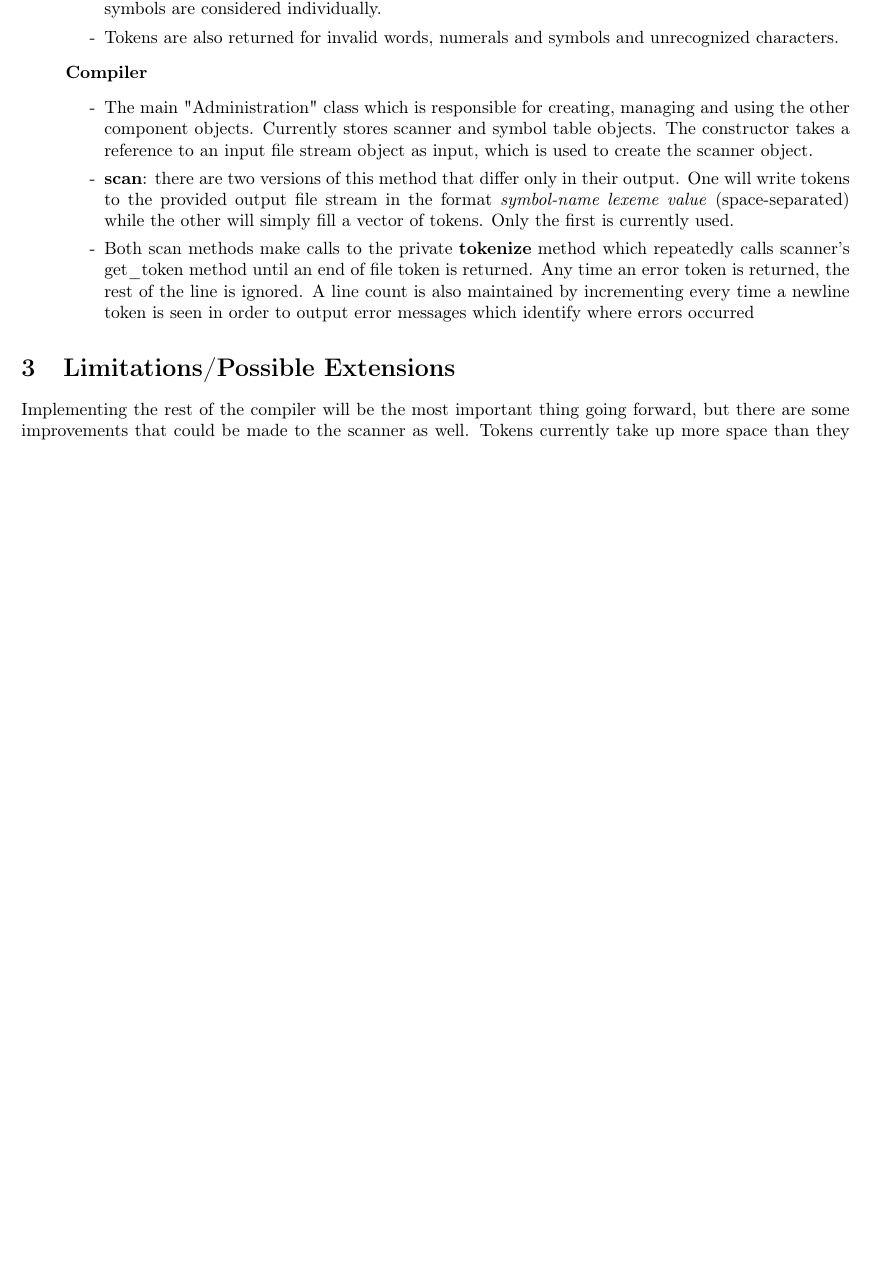
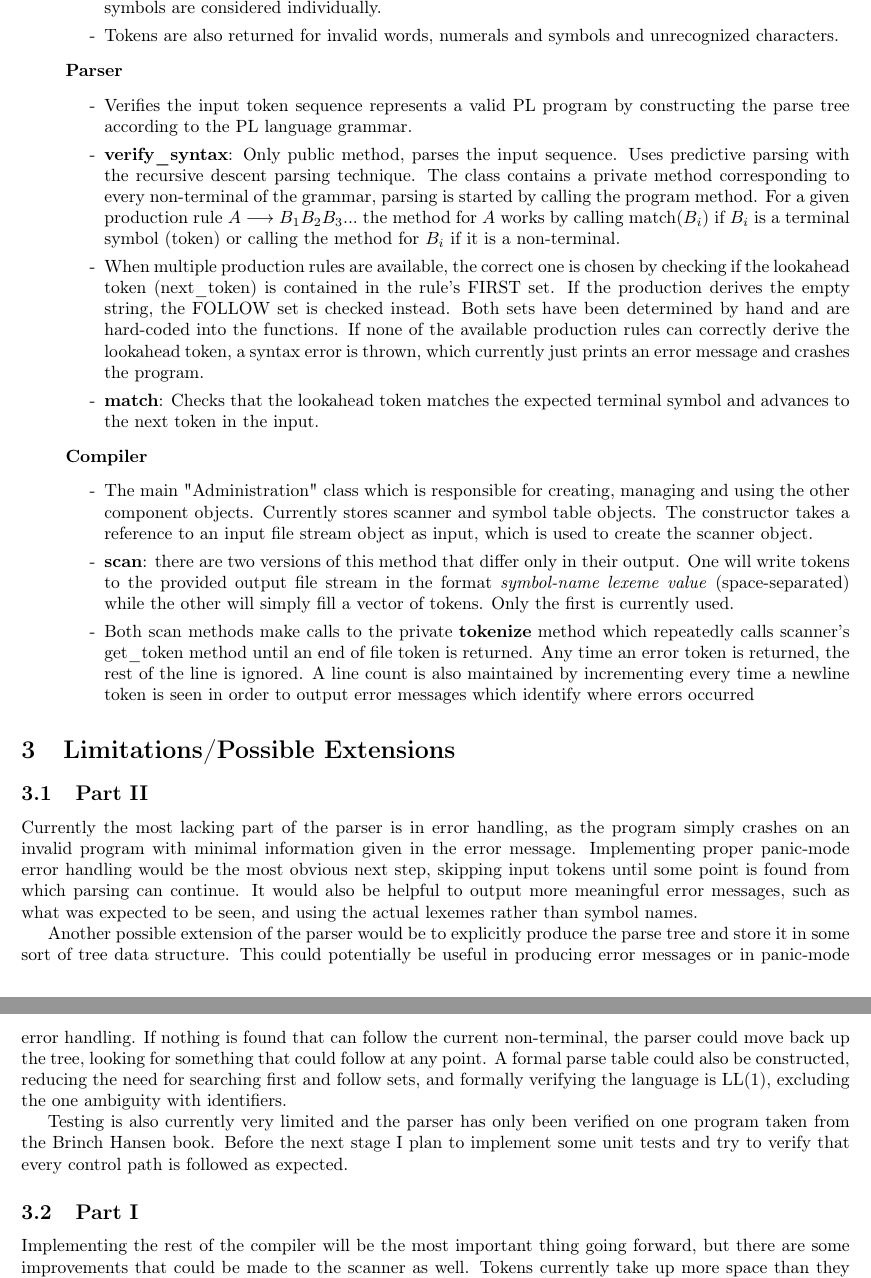
Before and after one commit to rmaccrimm/PL-Compiler, a LaTeX document (docs/technical_doc.tex): part of page 2 of 2 before the commit and two parts of pages 2 and 3 of 3 after it, the two joined at a grey line, cut so that both start at the same text, the shorter picture padded with empty space. Compiled offline with pdfLaTeX.

Commit message:
update technical documentation and README

```diff
--- a/docs/technical_doc.tex
+++ b/docs/technical_doc.tex
@@ -9,6 +9,13 @@
 \usepackage[export]{adjustbox}
 \usepackage[T1]{fontenc}
 \usepackage{courier}
+
+\let\bf\textbf
+\let\it\textit
+\newcommand{\der}{$\longrightarrow$ }
+\newcommand{\es}{$\varepsilon$ }
+\newcommand{\alt}{\Large$|$ \normalsize }
+
 \begin{document}
 
 \title{CPSC 4600 Project Language (PL) Compiler \\ \LARGE Technical Documentation}
@@ -58,6 +64,14 @@ for a single PL source file and perform basic error detection. The input file is
                 \item[-]Tokens are also returned for invalid words, numerals and symbols and unrecognized characters.
             \end{itemize}
 
+        \item[]\textbf{Parser}
+            \begin{itemize}
+                \item[-] Verifies the input token sequence represents a valid PL program by constructing the parse tree according to the PL language grammar.
+                \item[-] \textbf{verify\_syntax}: Only public method, parses the input sequence. Uses predictive parsing with the recursive descent parsing technique. The class contains a private method corresponding to every non-terminal of the grammar, parsing is started by calling the program method. For a given production rule $A \longrightarrow B_1B_2B_3...$ the method for $A$ works by calling match($B_i$) if $B_i$ is a terminal symbol (token) or calling the method for $B_i$ if it is a non-terminal.
+                \item[-] When multiple production rules are available, the correct one is chosen by checking if the lookahead token (next\_token) is contained in the rule's FIRST set. If the production derives the empty string, the FOLLOW set is checked instead. Both sets have been determined by hand and are hard-coded into the functions. If none of the available production rules can correctly derive the lookahead token, a syntax error is thrown, which currently just prints an error message and crashes the program.
+                \item[-] \textbf{match}: Checks that the lookahead token matches the expected terminal symbol and advances to the next token in the input.
+            \end{itemize}
+
         \item[]\textbf{Compiler}
             \begin{itemize}
                 \item[-] The main "Administration" class which is responsible for creating, managing and using the other component objects. Currently stores scanner and symbol table objects. The constructor takes a reference to an input file stream object as input, which is used to create the scanner object.
@@ -69,6 +83,16 @@ for a single PL source file and perform basic error detection. The input file is
 
     \section{Limitations/Possible Extensions}
 
+        \subsection{Part II}
+
+        Currently the most lacking part of the parser is in error handling, as the program simply crashes on an invalid program with minimal information given in the error message. Implementing proper panic-mode error handling would be the most obvious next step, skipping input tokens until some point is found from which parsing can continue. It would also be helpful to output more meaningful error messages, such as what was expected to be seen, and using the actual lexemes rather than symbol names.
+
+        Another possible extension of the parser would be to explicitly produce the parse tree and store it in some sort of tree data structure. This could potentially be useful in producing error messages or in panic-mode error handling. If nothing is found that can follow the current non-terminal, the parser could move back up the tree, looking for something that could follow at any point. A formal parse table could also be constructed, reducing the need for searching first and follow sets, and formally verifying the language is LL(1), excluding the one ambiguity with identifiers.
+
+        Testing is also currently very limited and the parser has only been verified on one program taken from the Brinch Hansen book. Before the next stage I plan to implement some unit tests and try to verify that every control path is followed as expected.
+
+        \subsection{Part I}
+
         Implementing the rest of the compiler will be the most important thing going forward, but there are some improvements that could be made to the scanner as well. Tokens currently take up more space than they need to by always having a lexeme and a value. For many tokens all we need is the symbol name for it to serve its purpose. While this is a pretty minor improvement, there could be multiple types of tokens inherited from a base class for word tokens, numeral tokens, etc. that only have as much info as needed. Since I already use a table of token pointers in the symbol table, incorporating this polymorphism would be fairly straightforward. Additionally, all lexemes could be stored in a buffer and only an index would be needed in the token rather than the full string.
 
         One current issue with the scanner is that it does not enforce the PL limitation wherein only the first ten characters of an identifier are meaningful. While removing this limitation seems like an upgrade, it is not true to the PL language specification. This condition should be straightforward to implement but will require some additional testing.
```
Also changed, not shown: README.md, docs/technical_doc.tex (3 more changed lines), 3 other files.
